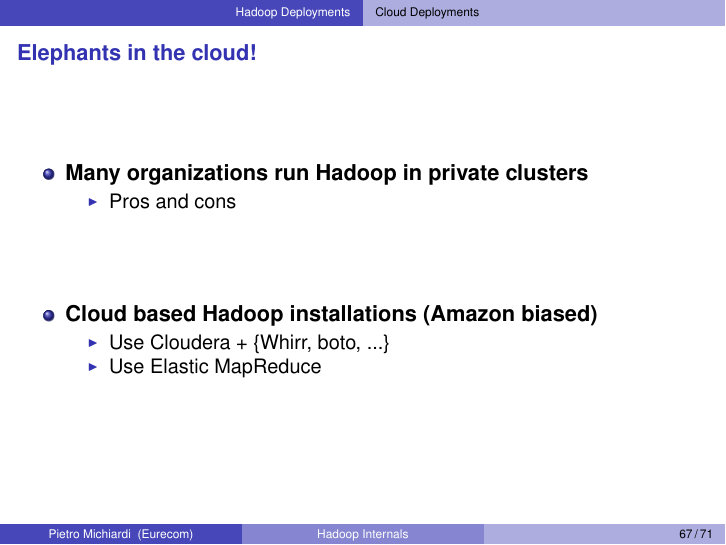
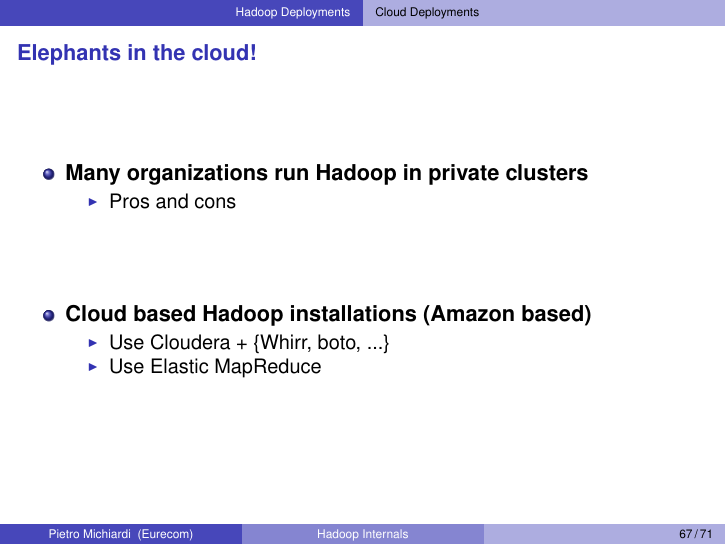
Before and after one commit to michiard/DISC-CLOUD-COURSE, LaTeX slides (hadoop/hadoop.tex, which reads hadoop/deployments.tex): page 67 of 71. Compiled offline with pdfLaTeX.

Commit message:
Cloud Deployments : fix typo
Amazon biased -> Amazon based

```diff
--- a/hadoop/deployments.tex
+++ b/hadoop/deployments.tex
@@ -300,7 +300,7 @@
 
 \vspace{40pt}
 
-  \item \textbf{Cloud based Hadoop installations (Amazon biased)}
+  \item \textbf{Cloud based Hadoop installations (Amazon based)}
     \begin{itemize}
     \item Use Cloudera + \{Whirr, boto, ...\}
     \item Use Elastic MapReduce
```
